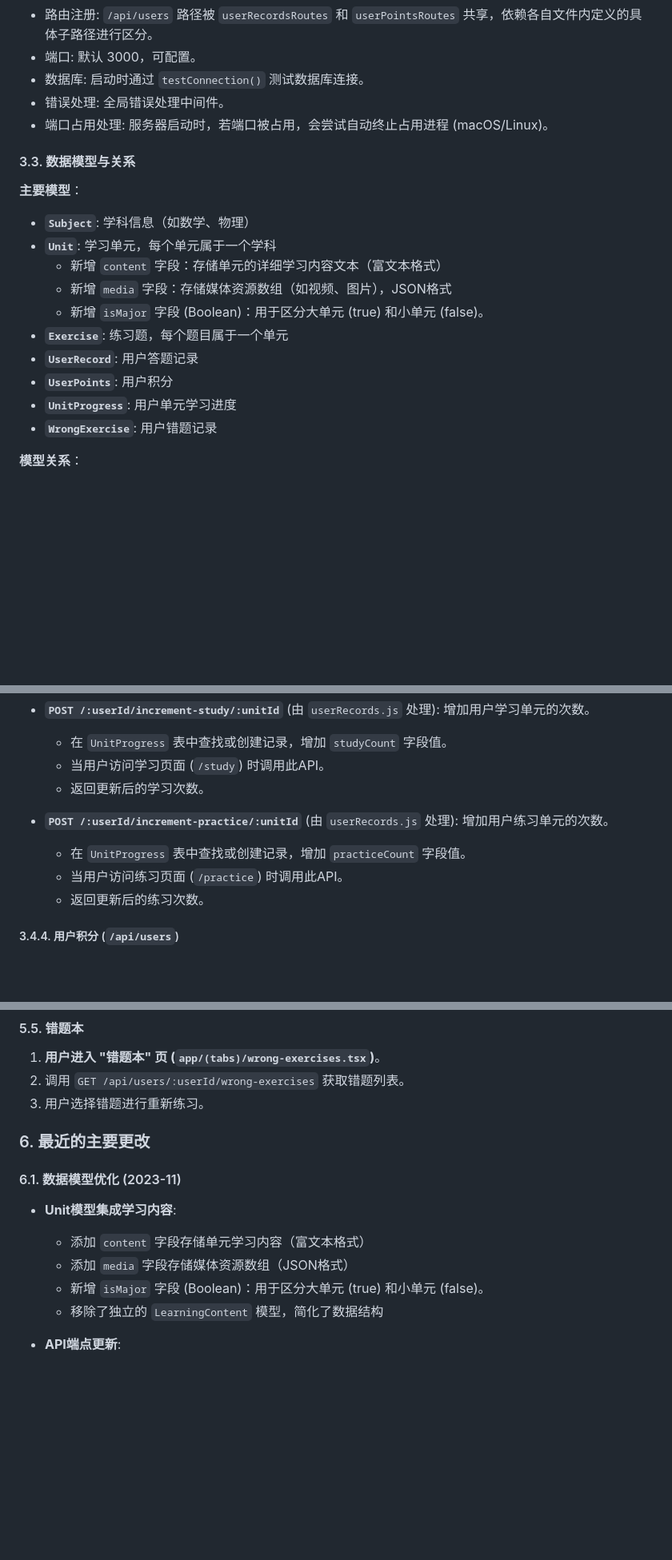
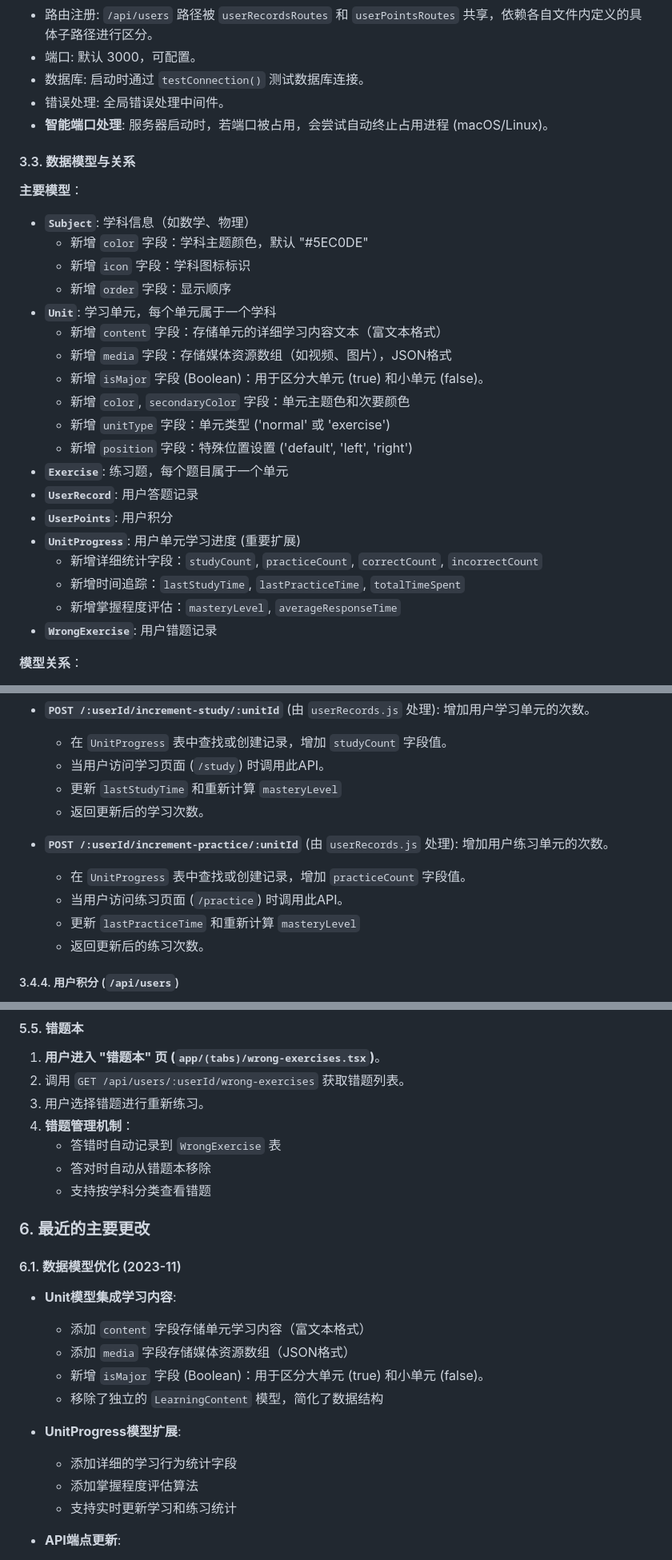
Before and after one commit to tywinMa/learn, a Markdown page: PROJECT_LOGIC.md, 3 parts joined by grey strips. Shown at 80% size. Drawn GitHub-style; blank space fills up the shorter version.

```diff
--- a/PROJECT_LOGIC.md
+++ b/PROJECT_LOGIC.md
@@ -108,21 +130,30 @@
 - 端口: 默认 3000，可配置。
 - 数据库: 启动时通过 `testConnection()` 测试数据库连接。
 - 错误处理: 全局错误处理中间件。
-- 端口占用处理: 服务器启动时，若端口被占用，会尝试自动终止占用进程 (macOS/Linux)。
+- **智能端口处理**: 服务器启动时，若端口被占用，会尝试自动终止占用进程 (macOS/Linux)。
 
 #### 3.3. 数据模型与关系
 
 **主要模型**：
 
 - **`Subject`**: 学科信息（如数学、物理）
+  - 新增 `color` 字段：学科主题颜色，默认 "#5EC0DE"
+  - 新增 `icon` 字段：学科图标标识
+  - 新增 `order` 字段：显示顺序
 - **`Unit`**: 学习单元，每个单元属于一个学科
   - 新增 `content` 字段：存储单元的详细学习内容文本（富文本格式）
   - 新增 `media` 字段：存储媒体资源数组（如视频、图片），JSON格式
   - 新增 `isMajor` 字段 (Boolean)：用于区分大单元 (true) 和小单元 (false)。
+  - 新增 `color`, `secondaryColor` 字段：单元主题色和次要颜色
+  - 新增 `unitType` 字段：单元类型 ('normal' 或 'exercise')
+  - 新增 `position` 字段：特殊位置设置 ('default', 'left', 'right')
 - **`Exercise`**: 练习题，每个题目属于一个单元
 - **`UserRecord`**: 用户答题记录
 - **`UserPoints`**: 用户积分
-- **`UnitProgress`**: 用户单元学习进度
+- **`UnitProgress`**: 用户单元学习进度 (重要扩展)
+  - 新增详细统计字段：`studyCount`, `practiceCount`, `correctCount`, `incorrectCount`
+  - 新增时间追踪：`lastStudyTime`, `lastPracticeTime`, `totalTimeSpent`
+  - 新增掌握程度评估：`masteryLevel`, `averageResponseTime`
 - **`WrongExercise`**: 用户错题记录
 
 **模型关系**：
@@ -193,10 +227,12 @@
 - **`POST /:userId/increment-study/:unitId`** (由 `userRecords.js` 处理): 增加用户学习单元的次数。
   - 在 `UnitProgress` 表中查找或创建记录，增加 `studyCount` 字段值。
   - 当用户访问学习页面 (`/study`) 时调用此API。
+  - 更新 `lastStudyTime` 和重新计算 `masteryLevel`
   - 返回更新后的学习次数。
 - **`POST /:userId/increment-practice/:unitId`** (由 `userRecords.js` 处理): 增加用户练习单元的次数。
   - 在 `UnitProgress` 表中查找或创建记录，增加 `practiceCount` 字段值。
   - 当用户访问练习页面 (`/practice`) 时调用此API。
+  - 更新 `lastPracticeTime` 和重新计算 `masteryLevel`
   - 返回更新后的练习次数。
 
 ##### 3.4.4. 用户积分 (`/api/users`)
@@ -306,6 +345,10 @@
 1.  **用户进入 "错题本" 页 (`app/(tabs)/wrong-exercises.tsx`)**。
 2.  调用 `GET /api/users/:userId/wrong-exercises` 获取错题列表。
 3.  用户选择错题进行重新练习。
+4.  **错题管理机制**：
+    - 答错时自动记录到 `WrongExercise` 表
+    - 答对时自动从错题本移除
+    - 支持按学科分类查看错题
 
 ### 6. 最近的主要更改
 
@@ -316,6 +359,11 @@
   - 添加 `media` 字段存储媒体资源数组（JSON格式）
   - 新增 `isMajor` 字段 (Boolean)：用于区分大单元 (true) 和小单元 (false)。
   - 移除了独立的 `LearningContent` 模型，简化了数据结构
+
+- **UnitProgress模型扩展**:
+  - 添加详细的学习行为统计字段
+  - 添加掌握程度评估算法
+  - 支持实时更新学习和练习统计
 
 - **API端点更新**:
   - 移除了 `/api/learning` API路径
```
Also changed, not shown: other parts of PROJECT_LOGIC.md (+86 -15 lines).
